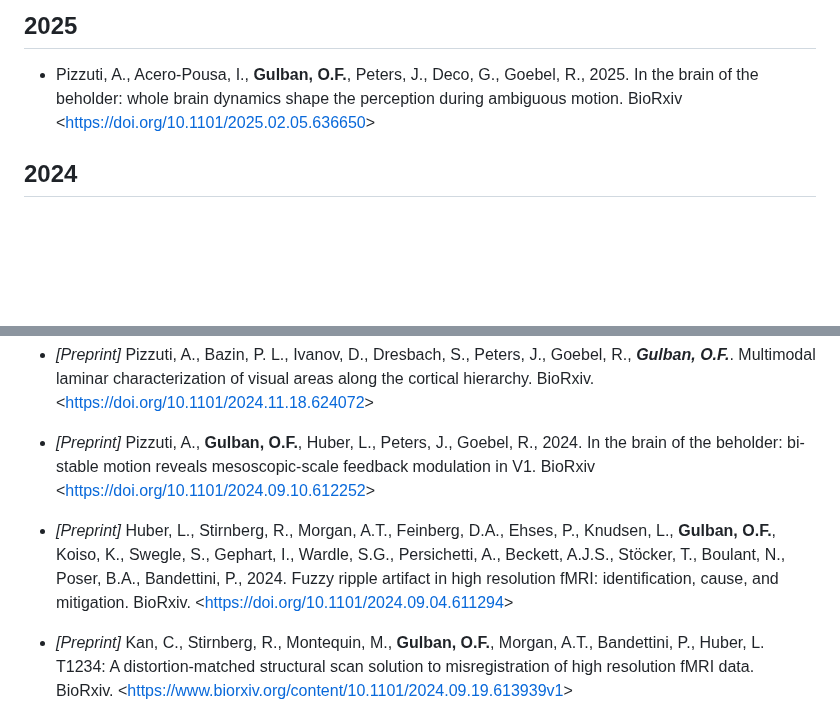
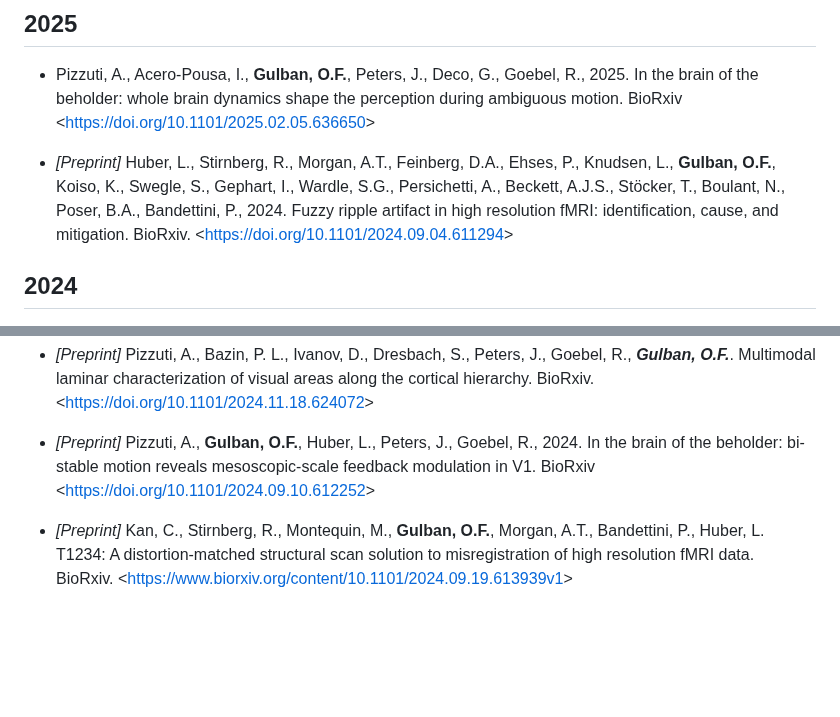
Before and after one commit to ofgulban/ofgulban.github.io, a Markdown page: articles.md, 2 parts joined by grey strips. Rendered like a GitHub page; blank space fills up the shorter version.

```diff
--- a/articles.md
+++ b/articles.md
@@ -4,6 +4,8 @@ Multiple _italics_ authors indicate equal contribution.
 
 ## 2025
 - Pizzuti, A., Acero-Pousa, I., **Gulban, O.F.**, Peters, J., Deco, G., Goebel, R., 2025. In the brain of the beholder: whole brain dynamics shape the perception during ambiguous motion. BioRxiv <<https://doi.org/10.1101/2025.02.05.636650>>
+
+- _[Preprint]_ Huber, L., Stirnberg, R., Morgan, A.T., Feinberg, D.A., Ehses, P., Knudsen, L., **Gulban, O.F.**, Koiso, K., Swegle, S., Gephart, I., Wardle, S.G., Persichetti, A., Beckett, A.J.S., Stöcker, T., Boulant, N., Poser, B.A., Bandettini, P., 2024. Fuzzy ripple artifact in high resolution fMRI: identification, cause, and mitigation. BioRxiv. <<https://doi.org/10.1101/2024.09.04.611294>>
 
 ## 2024
 - _[Book Chapter]_ **Gulban, O.F.**, Huber, R., 2024. Computing geometric layers and columns on continuously improving human (f)MRI data. Encyclopedia of the Human Brain (Second Edition). Elsevier. ISBN 978-0-12-820481-8.
@@ -15,8 +17,6 @@ Multiple _italics_ authors indicate equal contribution.
 - _[Preprint]_ Pizzuti, A., Bazin, P. L., Ivanov, D., Dresbach, S., Peters, J., Goebel, R., **_Gulban, O.F._**. Multimodal laminar characterization of visual areas along the cortical hierarchy. BioRxiv. <<https://doi.org/10.1101/2024.11.18.624072>>
 
 - _[Preprint]_ Pizzuti, A., **Gulban, O.F.**, Huber, L., Peters, J., Goebel, R., 2024. In the brain of the beholder: bi-stable motion reveals mesoscopic-scale feedback modulation in V1. BioRxiv <<https://doi.org/10.1101/2024.09.10.612252>>
-
-- _[Preprint]_ Huber, L., Stirnberg, R., Morgan, A.T., Feinberg, D.A., Ehses, P., Knudsen, L., **Gulban, O.F.**, Koiso, K., Swegle, S., Gephart, I., Wardle, S.G., Persichetti, A., Beckett, A.J.S., Stöcker, T., Boulant, N., Poser, B.A., Bandettini, P., 2024. Fuzzy ripple artifact in high resolution fMRI: identification, cause, and mitigation. BioRxiv. <<https://doi.org/10.1101/2024.09.04.611294>>
 
 - _[Preprint]_ Kan, C., Stirnberg, R., Montequin, M., **Gulban, O.F.**, Morgan, A.T., Bandettini, P., Huber, L. T1234: A distortion-matched structural scan solution to misregistration of high resolution fMRI data. BioRxiv. <<https://www.biorxiv.org/content/10.1101/2024.09.19.613939v1>>
 
```
